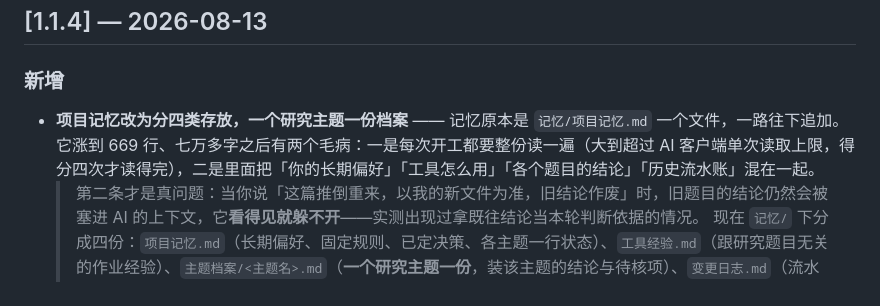
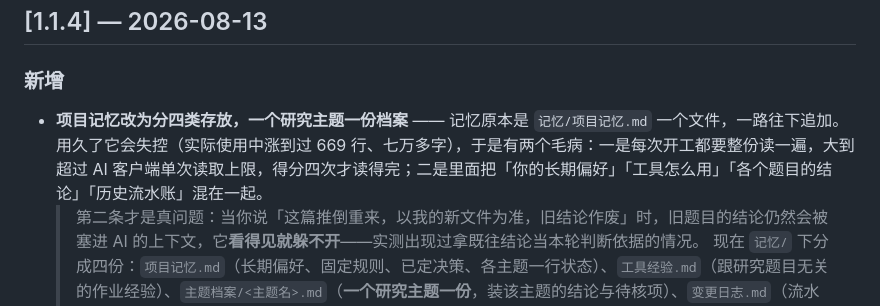
Before and after one commit to DrinkTea905/paper-piggy, a Markdown page: CHANGELOG.md, the part around the change. Rendered like a GitHub page.

Commit message:
docs: CHANGELOG 交代 669 行的出处（发版前文案通读）
Co-Authored-By: Claude Opus 5 <noreply@anthropic.com>

```diff
--- a/CHANGELOG.md
+++ b/CHANGELOG.md
@@ -12,7 +12,7 @@
 
 ### 新增
 
-- **项目记忆改为分四类存放，一个研究主题一份档案** —— 记忆原本是 `记忆/项目记忆.md` 一个文件，一路往下追加。它涨到 669 行、七万多字之后有两个毛病：一是每次开工都要整份读一遍（大到超过 AI 客户端单次读取上限，得分四次才读得完），二是里面把「你的长期偏好」「工具怎么用」「各个题目的结论」「历史流水账」混在一起。
+- **项目记忆改为分四类存放，一个研究主题一份档案** —— 记忆原本是 `记忆/项目记忆.md` 一个文件，一路往下追加。用久了它会失控（实际使用中涨到过 669 行、七万多字），于是有两个毛病：一是每次开工都要整份读一遍，大到超过 AI 客户端单次读取上限，得分四次才读得完；二是里面把「你的长期偏好」「工具怎么用」「各个题目的结论」「历史流水账」混在一起。
   > 第二条才是真问题：当你说「这篇推倒重来，以我的新文件为准，旧结论作废」时，旧题目的结论仍然会被塞进 AI 的上下文，它**看得见就躲不开**——实测出现过拿既往结论当本轮判断依据的情况。
   > 现在 `记忆/` 下分成四份：`项目记忆.md`（长期偏好、固定规则、已定决策、各主题一行状态）、`工具经验.md`（跟研究题目无关的作业经验）、`主题档案/<主题名>.md`（**一个研究主题一份**，装该主题的结论与待核项）、`变更日志.md`（流水账）。
   > **主题档案的正文默认不进 AI 的上下文**，它要用哪个主题才单独去取。所以「旧结论作废」这次是**物理上读不到**，不是靠嘱咐它别用。
```
